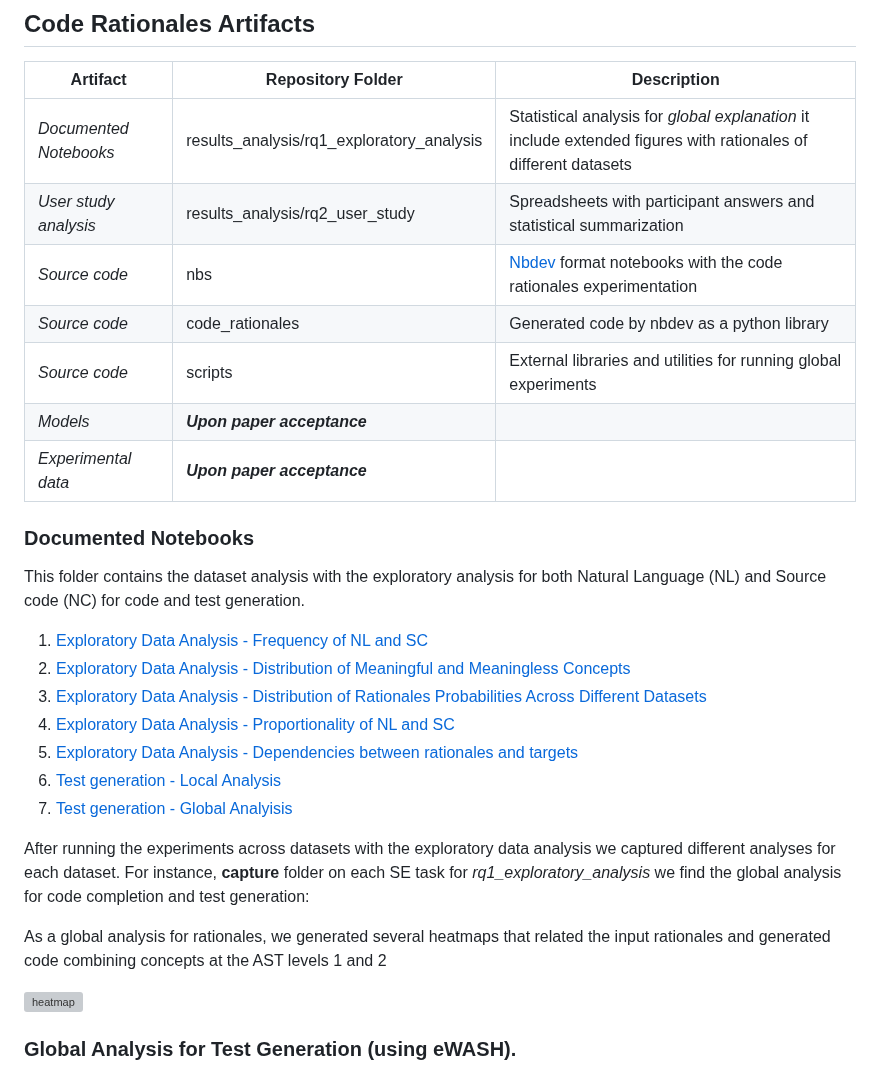
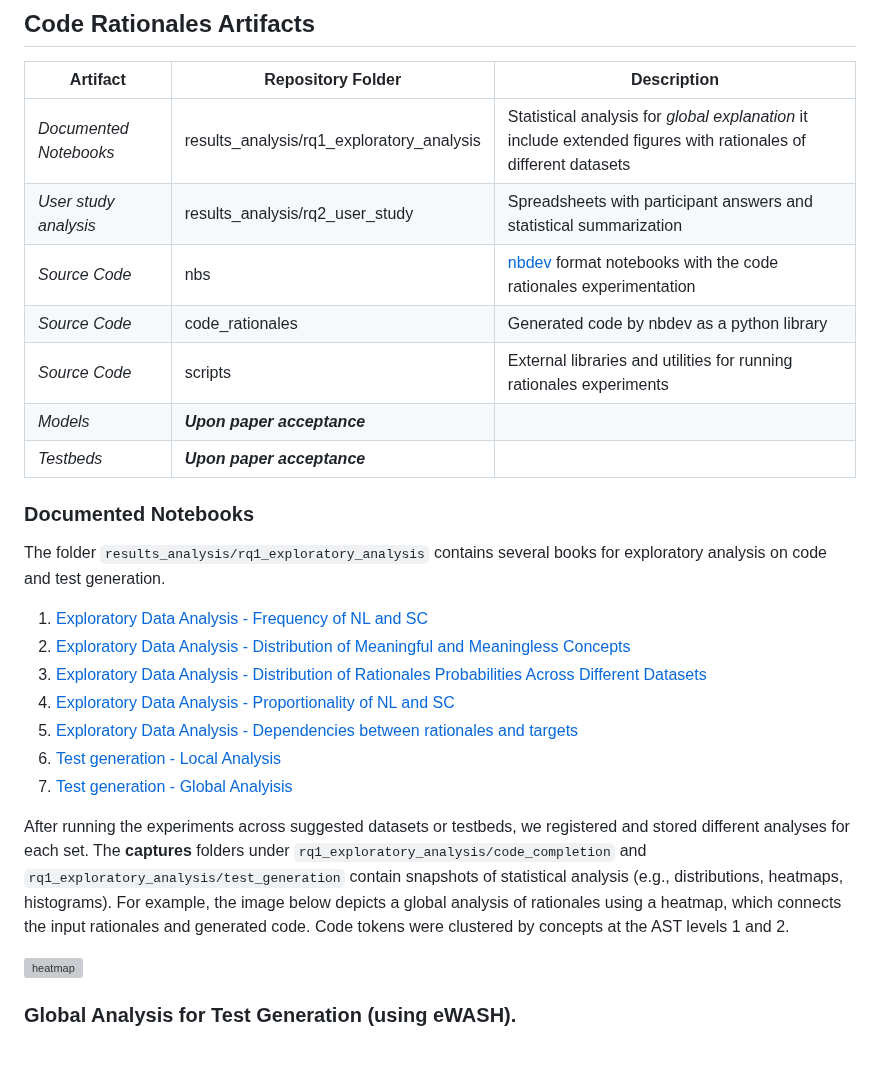
Before and after one commit to WM-SEMERU/code-rationales, a Markdown page: README.md, the part around the change. GitHub-like rendering; grey boxes are pictures that could not be loaded.

Commit message:
Update README.md
Documented Notebooks explanation

```diff
--- a/README.md
+++ b/README.md
@@ -16,14 +16,14 @@ Below **CodeQ** artifacts links are published such as experimental notebooks, sc
 |------------------------|---------------------------|-----------------------------------------------------------------------------------------------------------------|
 | _Documented Notebooks_ | results_analysis/rq1_exploratory_analysis    | Statistical analysis for _global explanation_ it include extended figures with rationales of different datasets |
 | _User study analysis_  | results_analysis/rq2_user_study          | Spreadsheets with participant answers and statistical summarization                                             |
-| _Source code_          | nbs                       | [Nbdev](https://nbdev.fast.ai/) format notebooks with the code rationales experimentation                       |
-| _Source code_          | code_rationales           | Generated code by nbdev as a python library                                                                     |
-| _Source code_          | scripts                   | External libraries and utilities for running global experiments                                                 |
+| _Source Code_          | nbs                       | [nbdev](https://nbdev.fast.ai/) format notebooks with the code rationales experimentation                       |
+| _Source Code_          | code_rationales           | Generated code by nbdev as a python library                                                                     |
+| _Source Code_          | scripts                   | External libraries and utilities for running rationales experiments                                                 |
 | _Models_               | **_Upon paper acceptance_** |                                                                                                                 |
-| _Experimental data_    | **_Upon paper acceptance_** |                                                                                                                 |
+| _Testbeds_    | **_Upon paper acceptance_** |                                                                                                                 |
 
 ### Documented Notebooks
-This folder contains the dataset analysis  with the exploratory analysis for both Natural Language (NL) and Source code (NC) for code and test generation.
+The folder `results_analysis/rq1_exploratory_analysis` contains several books for exploratory analysis on code and test generation.
 
 1. [Exploratory Data Analysis - Frequency of NL and SC](https://github.com/WM-SEMERU/code-rationales/blob/master/results_analysis/rq1_exploratory_analysis/code_completion/1_frequency_nl_sc.ipynb)
 2. [Exploratory Data Analysis - Distribution of Meaningful and Meaningless Concepts](https://github.com/WM-SEMERU/code-rationales/blob/master/results_analysis/rq1_exploratory_analysis/code_completion/2_distribution_meaningful_meaningless_rationales.ipynb)
@@ -33,9 +33,7 @@ This folder contains the dataset analysis  with the exploratory analysis for bot
 6. [Test generation - Local Analysis](https://github.com/WM-SEMERU/code-rationales/blob/master/results_analysis/rq1_exploratory_analysis/test_generation/4_local_rationales.ipynb)
 7. [Test generation - Global Analyisis](https://github.com/WM-SEMERU/code-rationales/blob/master/results_analysis/rq1_exploratory_analysis/test_generation/3_global_statistics_ratio_ewash.ipynb)
 
-After running the experiments across datasets with the exploratory data analysis we captured different analyses for each dataset. For instance, **capture** folder on each SE task for _rq1_exploratory_analysis_ we find the global analysis for code completion and test generation:
-
-As a global analysis for rationales, we generated several heatmaps that related the input rationales and generated code combining concepts at the AST levels 1 and 2
+After running the experiments across suggested datasets or testbeds, we registered and stored different analyses for each set. The **captures** folders under `rq1_exploratory_analysis/code_completion` and `rq1_exploratory_analysis/test_generation` contain snapshots of statistical analysis (e.g., distributions, heatmaps, histograms). For example, the image below depicts a global analysis of rationales using a heatmap, which connects the input rationales and generated code. Code tokens were clustered by concepts at the AST levels 1 and 2.
 
 ![heatmap](results_analysis/rq1_exploratory_analysis/code_completion/captures/heatmaps/nl_sc/level_2_1.jpg)
 
```
